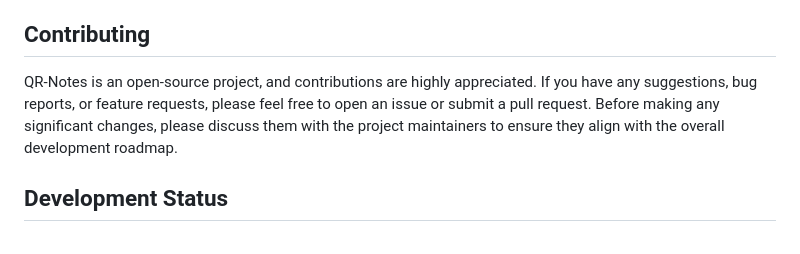
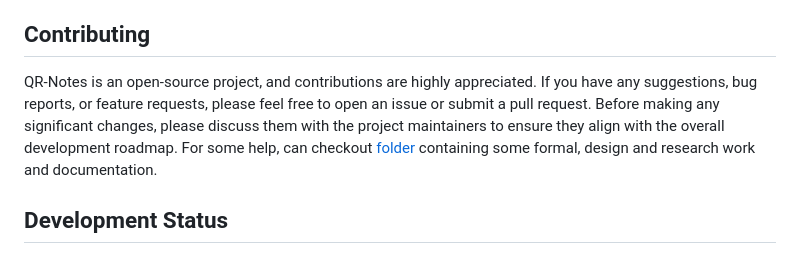
Before and after one commit to s-m-quadri/qr-notes, a Markdown page: README.md, the part around the change. Drawn GitHub-style.

Commit message:
add reference to folder for developers.

```diff
--- a/README.md
+++ b/README.md
@@ -27,7 +27,7 @@ QR-Notes is released under the [MIT License](https://github.com/s-m-quadri/qr-no
 
 ## Contributing
 
-QR-Notes is an open-source project, and contributions are highly appreciated. If you have any suggestions, bug reports, or feature requests, please feel free to open an issue or submit a pull request. Before making any significant changes, please discuss them with the project maintainers to ensure they align with the overall development roadmap.
+QR-Notes is an open-source project, and contributions are highly appreciated. If you have any suggestions, bug reports, or feature requests, please feel free to open an issue or submit a pull request. Before making any significant changes, please discuss them with the project maintainers to ensure they align with the overall development roadmap. For some help, can checkout [folder](https://drive.google.com/drive/folders/16rvISaxAF7boID86ED8NmPdFIYnPKKiT?usp=share_link) containing some formal, design and research work and documentation.
 
 ## Development Status
 
```
